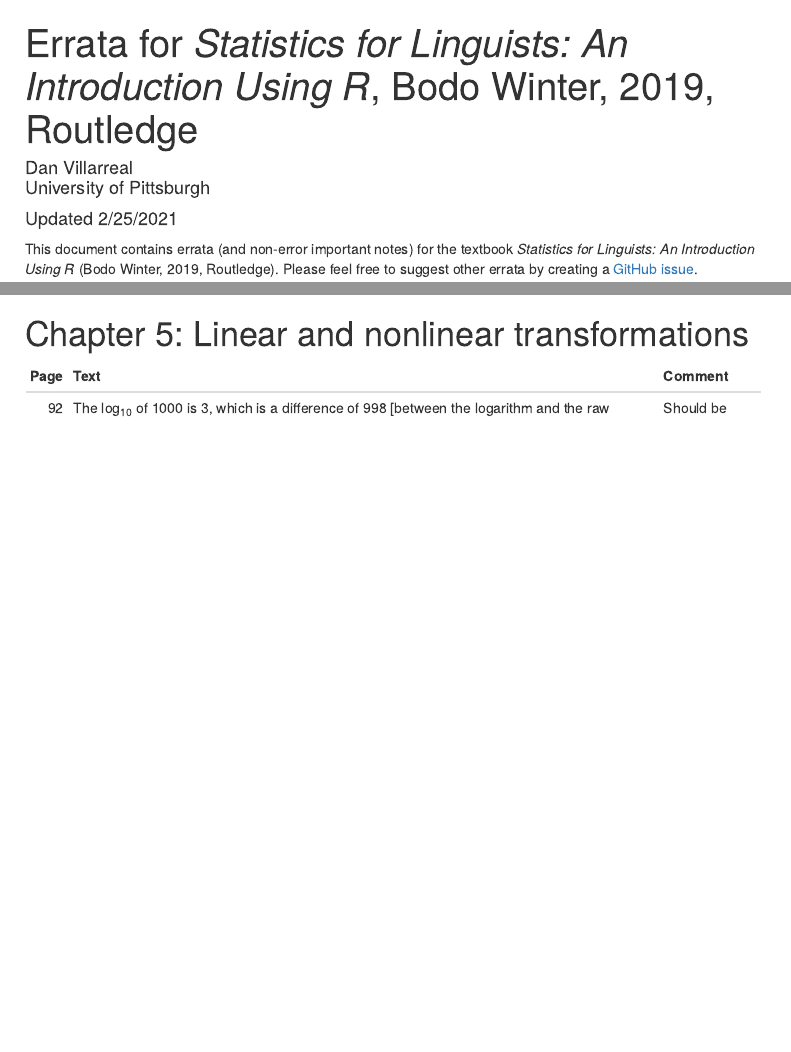
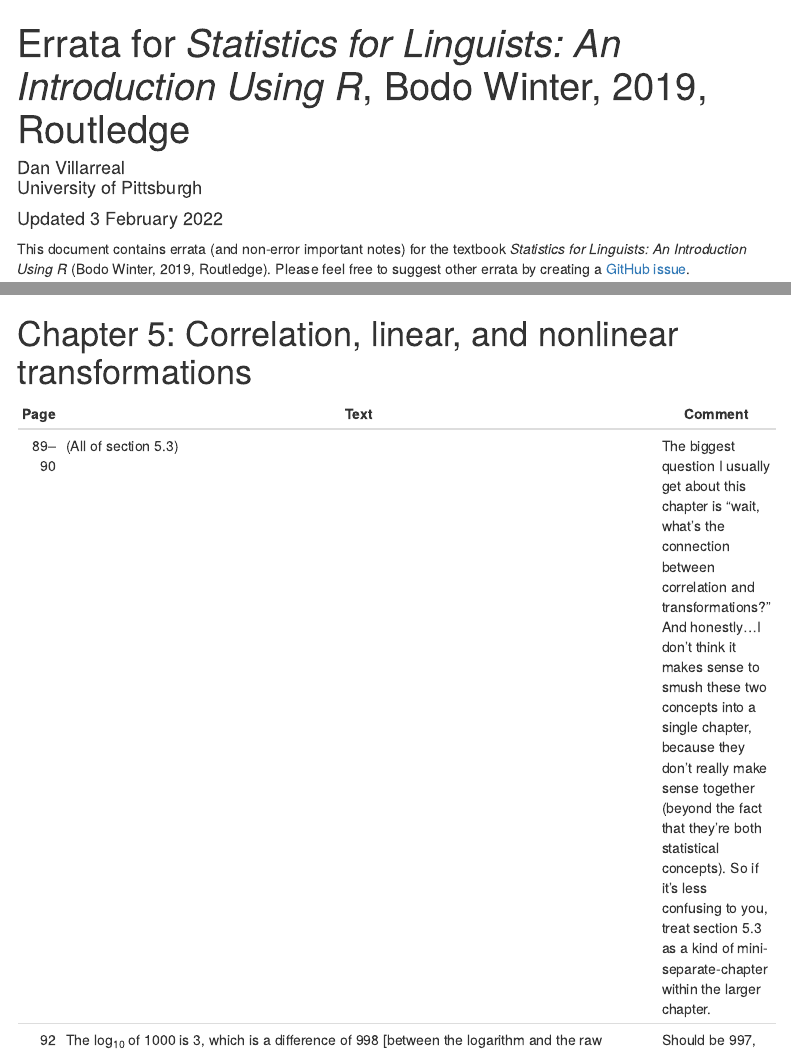
Before and after one commit to djvill/Winter-2019-Errata, an R Markdown document (Winter-2019-Errata.Rmd): the page in a window 1100 px wide, from its top, and a second part further down, joined at a grey line. The pictures show the output file Winter-2019-Errata.html that the author committed with the source, opened offline; menus at the side of the page are left out.

Commit message:
Add note about section 5.3

```diff
--- a/Winter-2019-Errata.Rmd
+++ b/Winter-2019-Errata.Rmd
@@ -1,11 +1,13 @@
 ---
 title: "Errata for _Statistics for Linguists: An Introduction Using R_, Bodo Winter, 2019, Routledge"
 author: "| Dan Villarreal \n| University of Pittsburgh\n"
-date: "Updated 2/25/2021"
+date: "Updated 3 February 2022"
 output:
-  github_document:
+  # github_document:
+  #   toc: yes
+  html_document:
     toc: yes
-    # toc_float: yes
+    toc_float: yes
 ---
 
 
@@ -67,10 +69,11 @@
 
 
 
-# Chapter 5: Linear and nonlinear transformations
+# Chapter 5: Correlation, linear, and nonlinear transformations
 
 |    Page    |    Text                                                                                                                                                                                                                                                                                                                                                                                                                                                                                                   |    Comment                                                                         |
 |---------------:|---------------------------------------------------------------------------------------------------------------------------------------------------------------------------------------------------------------------------------------------------------------------------------------------------------------------------------------------------------------------------------------------------------------------------------------------------------------------------------------------------------------|----------------------------------------------------------------------------------------|
+| 89--90     |    (All of section 5.3)                                                                                                                                                                                                                                                                                                                                                                                                    |    The biggest question I usually get about this chapter is "wait, what's the connection between correlation and transformations?" And honestly...I don't think it makes sense to smush these two concepts into a single chapter, because they don't really make sense together (beyond the fact that they're both statistical concepts). So if it's less confusing to you, treat section 5.3 as a kind of mini-separate-chapter within the larger chapter. |
 |    92      |    The log~10~ of 1000 is 3, which is a difference of 998 [between the logarithm and the raw number].                                                                                                                                                                                                                                                                                                                                                                                                    |    Should be 997, not 998.                                                         |
 |    97      |    (Code output for `tidy(ELP_mdl)`)                                                                                                                                                                                                                                                                                                                                                                                                                                                                      |    Your output will probably have a lot fewer decimal places.                      |
 |    100     |    First, compare `xmdl` to `xmdl_c`. There is no change in the slope, but the intercept is different in the centered model. In both models, the intercept is the prediction for $x$ = 0, but $x$ = 0 corresponds to the average frequency in the centered model. Second, compare `xmdl_c` and `xmdl_z`. The intercepts are the same because, for both models, the predictor has been centered. However, the slope has changed because a change in one unit is now a change in 1 standard deviation.    |    All the instances of `xmdl` should be `ELP_mdl` (including with the `_c` suffix)    |
```
Also changed, not shown: Winter-2019-Errata.html, Winter-2019-Errata.md.
